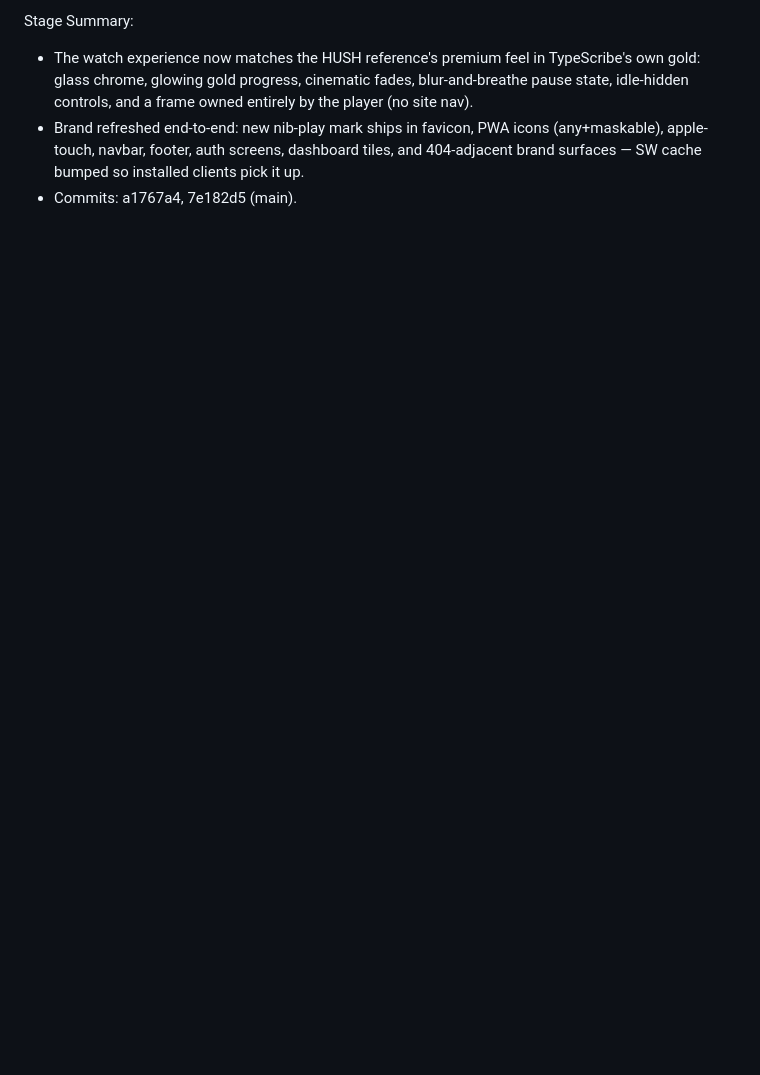
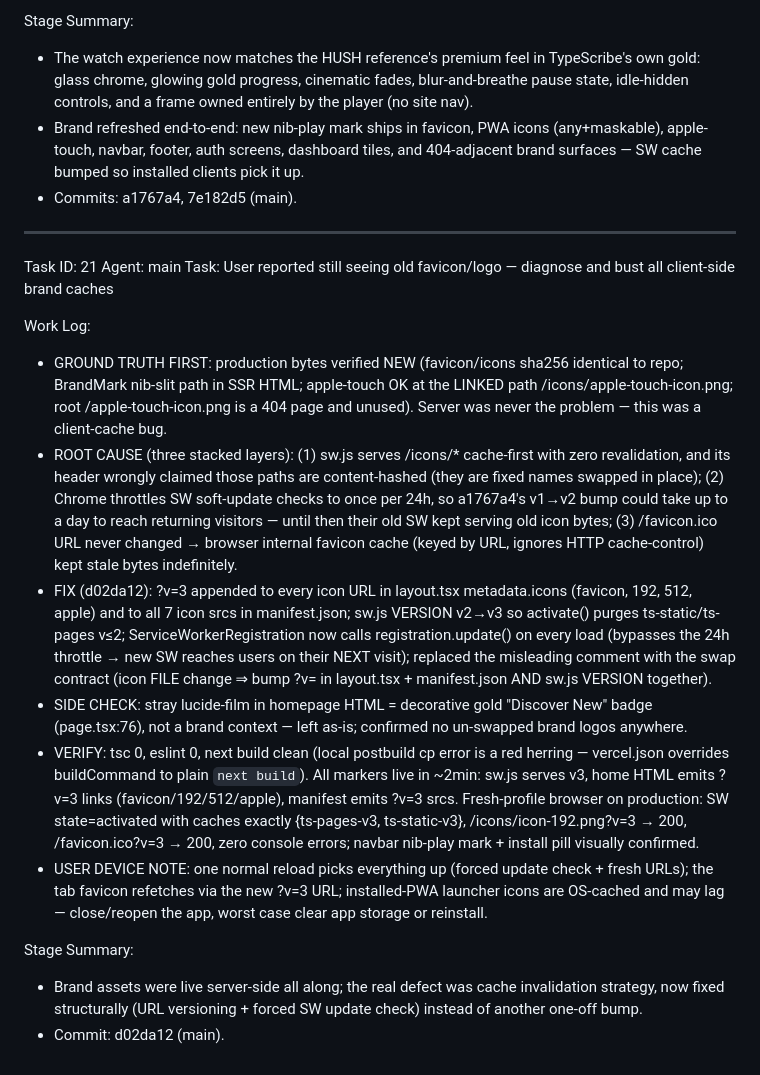
Before and after one commit to horsnel/typescribe, a Markdown page: worklog.md, the part around the change. Rendered like a GitHub page; blank space fills up the shorter version.

Commit message:
docs: worklog entry for task 21 (brand cache-bust)

```diff
--- a/worklog.md
+++ b/worklog.md
@@ -632,3 +632,20 @@ Stage Summary:
 - The watch experience now matches the HUSH reference's premium feel in TypeScribe's own gold: glass chrome, glowing gold progress, cinematic fades, blur-and-breathe pause state, idle-hidden controls, and a frame owned entirely by the player (no site nav).
 - Brand refreshed end-to-end: new nib-play mark ships in favicon, PWA icons (any+maskable), apple-touch, navbar, footer, auth screens, dashboard tiles, and 404-adjacent brand surfaces — SW cache bumped so installed clients pick it up.
 - Commits: a1767a4, 7e182d5 (main).
+
+---
+Task ID: 21
+Agent: main
+Task: User reported still seeing old favicon/logo — diagnose and bust all client-side brand caches
+
+Work Log:
+- GROUND TRUTH FIRST: production bytes verified NEW (favicon/icons sha256 identical to repo; BrandMark nib-slit path in SSR HTML; apple-touch OK at the LINKED path /icons/apple-touch-icon.png; root /apple-touch-icon.png is a 404 page and unused). Server was never the problem — this was a client-cache bug.
+- ROOT CAUSE (three stacked layers): (1) sw.js serves /icons/* cache-first with zero revalidation, and its header wrongly claimed those paths are content-hashed (they are fixed names swapped in place); (2) Chrome throttles SW soft-update checks to once per 24h, so a1767a4's v1→v2 bump could take up to a day to reach returning visitors — until then their old SW kept serving old icon bytes; (3) /favicon.ico URL never changed → browser internal favicon cache (keyed by URL, ignores HTTP cache-control) kept stale bytes indefinitely.
+- FIX (d02da12): ?v=3 appended to every icon URL in layout.tsx metadata.icons (favicon, 192, 512, apple) and to all 7 icon srcs in manifest.json; sw.js VERSION v2→v3 so activate() purges ts-static/ts-pages v≤2; ServiceWorkerRegistration now calls registration.update() on every load (bypasses the 24h throttle → new SW reaches users on their NEXT visit); replaced the misleading comment with the swap contract (icon FILE change ⇒ bump ?v= in layout.tsx + manifest.json AND sw.js VERSION together).
+- SIDE CHECK: stray lucide-film in homepage HTML = decorative gold "Discover New" badge (page.tsx:76), not a brand context — left as-is; confirmed no un-swapped brand logos anywhere.
+- VERIFY: tsc 0, eslint 0, next build clean (local postbuild cp error is a red herring — vercel.json overrides buildCommand to plain `next build`). All markers live in ~2min: sw.js serves v3, home HTML emits ?v=3 links (favicon/192/512/apple), manifest emits ?v=3 srcs. Fresh-profile browser on production: SW state=activated with caches exactly {ts-pages-v3, ts-static-v3}, /icons/icon-192.png?v=3 → 200, /favicon.ico?v=3 → 200, zero console errors; navbar nib-play mark + install pill visually confirmed.
+- USER DEVICE NOTE: one normal reload picks everything up (forced update check + fresh URLs); the tab favicon refetches via the new ?v=3 URL; installed-PWA launcher icons are OS-cached and may lag — close/reopen the app, worst case clear app storage or reinstall.
+
+Stage Summary:
+- Brand assets were live server-side all along; the real defect was cache invalidation strategy, now fixed structurally (URL versioning + forced SW update check) instead of another one-off bump.
+- Commit: d02da12 (main).
```
